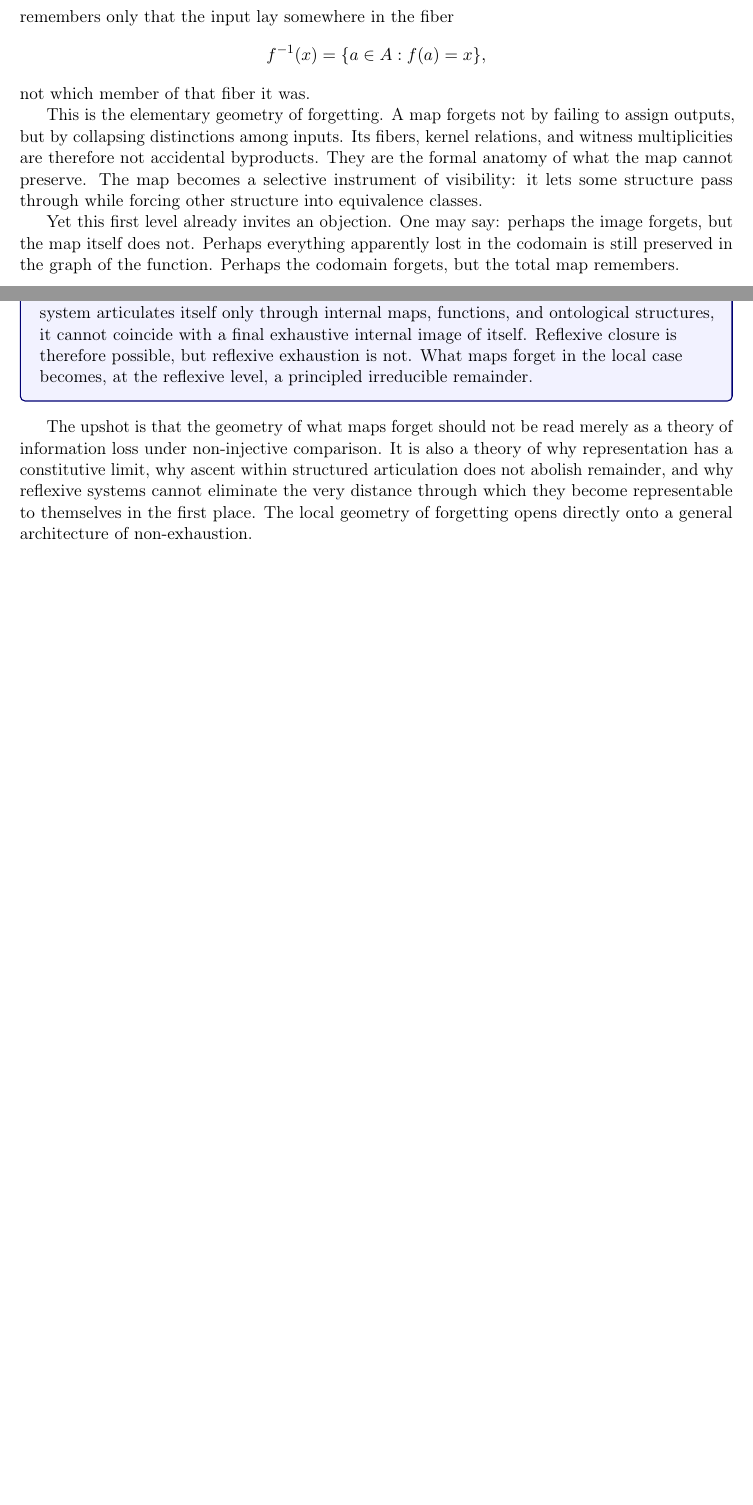
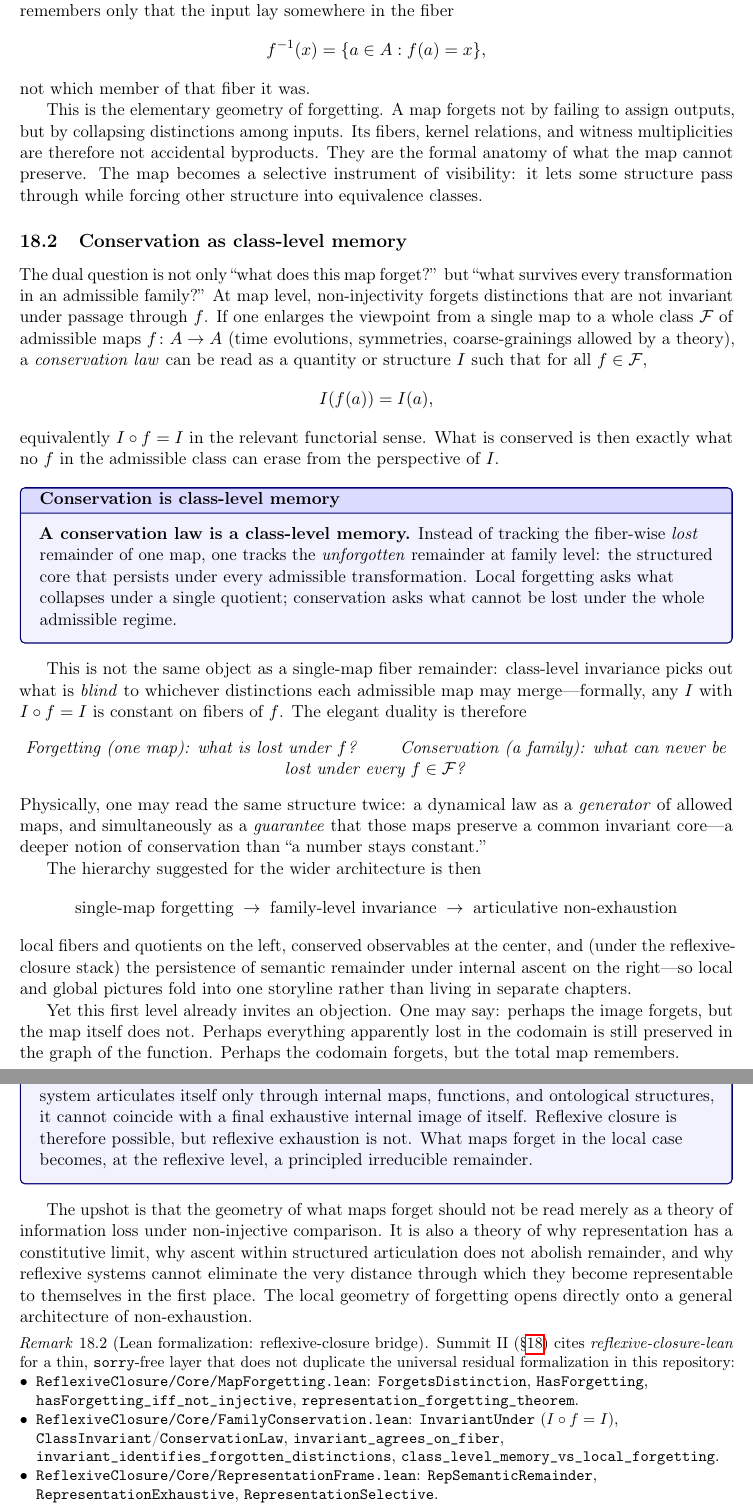
Before and after one commit to novaspivack/reflexive-architecture-lean, a LaTeX paper (paper/summit-2-geometry-of-what-maps-forget/The_Geometry_of_What_Maps_Forget.tex): two parts of pages 20 and 23 of 27 before the commit and two parts of pages 20 and 24 of 28 after it, joined at a grey line, cut so that both start at the same text, the shorter picture padded with empty space. Compiled offline with pdfLaTeX.

Commit message:
Summit-2 paper: conservation as class-level memory; Lean bridge remark.
- New subsection on family invariants (dual to single-map forgetting), advisor-aligned framing.
- Abstract, introduction Summit VII, interpretive remark, conclusion, and Remark structured-forgetting-lean cite reflexive-closure-lean identifiers (escaped underscores in \texttt).
- Rebuild PDF (28 pages).

Made-with: Cursor

```diff
--- a/paper/summit-2-geometry-of-what-maps-forget/The_Geometry_of_What_Maps_Forget.tex
+++ b/paper/summit-2-geometry-of-what-maps-forget/The_Geometry_of_What_Maps_Forget.tex
@@ -1456,6 +1466,37 @@ f^{-1}(x)=\{a\in A : f(a)=x\},
 not which member of that fiber it was.
 
 This is the elementary geometry of forgetting. A map forgets not by failing to assign outputs, but by collapsing distinctions among inputs. Its fibers, kernel relations, and witness multiplicities are therefore not accidental byproducts. They are the formal anatomy of what the map cannot preserve. The map becomes a selective instrument of visibility: it lets some structure pass through while forcing other structure into equivalence classes.
+
+\subsection{Conservation as class-level memory}
+\label{sec:representation-conservation}
+
+The dual question is not only ``what does this map forget?'' but ``what survives every transformation in an admissible family?''  At map level, non-injectivity forgets distinctions that are not invariant under passage through~$f$.  If one enlarges the viewpoint from a single map to a whole class~$\mathcal{F}$ of admissible maps $f \colon A \to A$ (time evolutions, symmetries, coarse-grainings allowed by a theory), a \emph{conservation law} can be read as a quantity or structure~$I$ such that for all $f \in \mathcal{F}$,
+\[
+  I(f(a)) = I(a),
+\]
+equivalently $I \circ f = I$ in the relevant functorial sense.  What is conserved is then exactly what no $f$ in the admissible class can erase from the perspective of~$I$.
+
+\begin{keybox}{Conservation is class-level memory}
+\textbf{A conservation law is a class-level memory.}  Instead of tracking the fiber-wise \emph{lost} remainder of one map, one tracks the \emph{unforgotten} remainder at family level: the structured core that persists under every admissible transformation.  Local forgetting asks what collapses under a single quotient; conservation asks what cannot be lost under the whole admissible regime.
+\end{keybox}
+
+This is not the same object as a single-map fiber remainder: class-level invariance picks out what is \emph{blind} to whichever distinctions each admissible map may merge---formally, any $I$ with $I \circ f = I$ is constant on fibers of~$f$.  The elegant duality is therefore
+\begin{center}
+\textit{Forgetting (one map): what is lost under $f$?}
+\qquad
+\textit{Conservation (a family): what can never be lost under every $f \in \mathcal{F}$?}
+\end{center}
+Physically, one may read the same structure twice: a dynamical law as a \emph{generator} of allowed maps, and simultaneously as a \emph{guarantee} that those maps preserve a common invariant core---a deeper notion of conservation than ``a number stays constant.''
+
+The hierarchy suggested for the wider architecture is then
+\[
+  \text{single-map forgetting}
+  \;\to\;
+  \text{family-level invariance}
+  \;\to\;
+  \text{articulative non-exhaustion}
+\]
+local fibers and quotients on the left, conserved observables at the center, and (under the reflexive-closure stack) the persistence of semantic remainder under internal ascent on the right---so local and global pictures fold into one storyline rather than living in separate chapters.
 
 Yet this first level already invites an objection. One may say: perhaps the image forgets, but the map itself does not. Perhaps everything apparently lost in the codomain is still preserved in the graph of the function. Perhaps the codomain forgets, but the total map remembers.
 
@@ -1540,3 +1581,10 @@ The consequence is not merely that reflexive systems happen to be difficult to c
 
 The upshot is that the geometry of what maps forget should not be read merely as a theory of information loss under non-injective comparison. It is also a theory of why representation has a constitutive limit, why ascent within structured articulation does not abolish remainder, and why reflexive systems cannot eliminate the very distance through which they become representable to themselves in the first place. The local geometry of forgetting opens directly onto a general architecture of non-exhaustion.
 
+\begin{remark}[Lean formalization: reflexive-closure bridge]\label{rem:structured-forgetting-lean}
+Summit~II (\S\ref{sec:representation-as-structured-forgetting}) cites \emph{reflexive-closure-lean} for a thin, \texttt{sorry}-free layer that does not duplicate the universal residual formalization in this repository:
+\leavevmode\par\begin{itemize}[nosep,leftmargin=*,before=\raggedright]
+\item \texttt{ReflexiveClosure/\allowbreak{}Core/\allowbreak{}MapForgetting.lean}: \texttt{ForgetsDistinction}, \texttt{HasForgetting}, \texttt{hasForgetting\_iff\_not\_injective}, \texttt{representation\_forgetting\_theorem}.
+\item \texttt{ReflexiveClosure/\allowbreak{}Core/\allowbreak{}FamilyConservation.lean}: \texttt{InvariantUnder} ($I \circ f = I$), \texttt{ClassInvariant}/\texttt{ConservationLaw}, \texttt{invariant\_agrees\_on\_fiber}, \texttt{invariant\_identifies\_forgotten\_distinctions}, \texttt{class\_level\_memory\_vs\_local\_forgetting}.
+\item \texttt{ReflexiveClosure/\allowbreak{}Core/\allowbreak{}RepresentationFrame.lean}: \texttt{RepSemanticRemainder}, \texttt{RepresentationExhaustive}, \texttt{RepresentationSelective}.
+\item \texttt{ReflexiveUnfolding/\allowbreak{}Bridge/\allowbreak{}StructuredForgetting.lean}: alignment with Paper~57 \texttt{SemanticRemainder}.
```
Also changed, not shown: paper/summit-2-geometry-of-what-maps-forget/The_Geometry_of_What_Maps_Forget.pdf, paper/summit-2-geometry-of-what-maps-forget/The_Geometry_of_What_Maps_Forget.tex (34 more changed lines).
